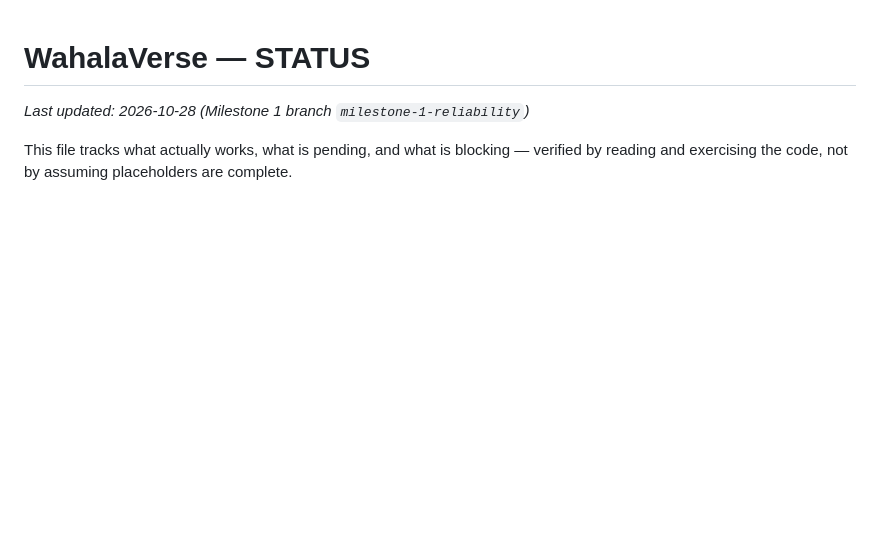
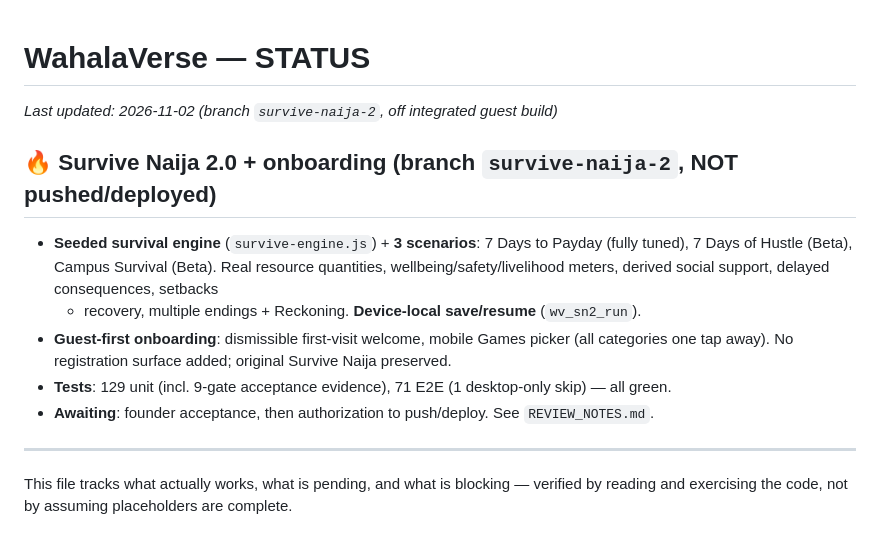
Before and after one commit to Techproguy/Wahalaverse, a Markdown page: STATUS.md, the part around the change. Rendered like a GitHub page; blank space fills up the shorter version.

```diff
--- a/STATUS.md
+++ b/STATUS.md
@@ -1,6 +1,19 @@
 # WahalaVerse — STATUS
 
-_Last updated: 2026-10-28 (Milestone 1 branch `milestone-1-reliability`)_
+_Last updated: 2026-11-02 (branch `survive-naija-2`, off integrated guest build)_
+
+## 🔥 Survive Naija 2.0 + onboarding (branch `survive-naija-2`, NOT pushed/deployed)
+- **Seeded survival engine** (`survive-engine.js`) + **3 scenarios**: 7 Days to Payday
+  (fully tuned), 7 Days of Hustle (Beta), Campus Survival (Beta). Real resource quantities,
+  wellbeing/safety/livelihood meters, derived social support, delayed consequences, setbacks
+  + recovery, multiple endings + Reckoning. **Device-local save/resume** (`wv_sn2_run`).
+- **Guest-first onboarding**: dismissible first-visit welcome, mobile Games picker (all
+  categories one tap away). No registration surface added; original Survive Naija preserved.
+- **Tests**: 129 unit (incl. 9-gate acceptance evidence), 71 E2E (1 desktop-only skip) — all green.
+- **Awaiting**: founder acceptance, then authorization to push/deploy. See `REVIEW_NOTES.md`.
+
+---
+
 
 This file tracks what actually works, what is pending, and what is blocking — verified by
 reading and exercising the code, not by assuming placeholders are complete.
```
Also changed, not shown: REVIEW_NOTES.md (+53 -2 lines).
